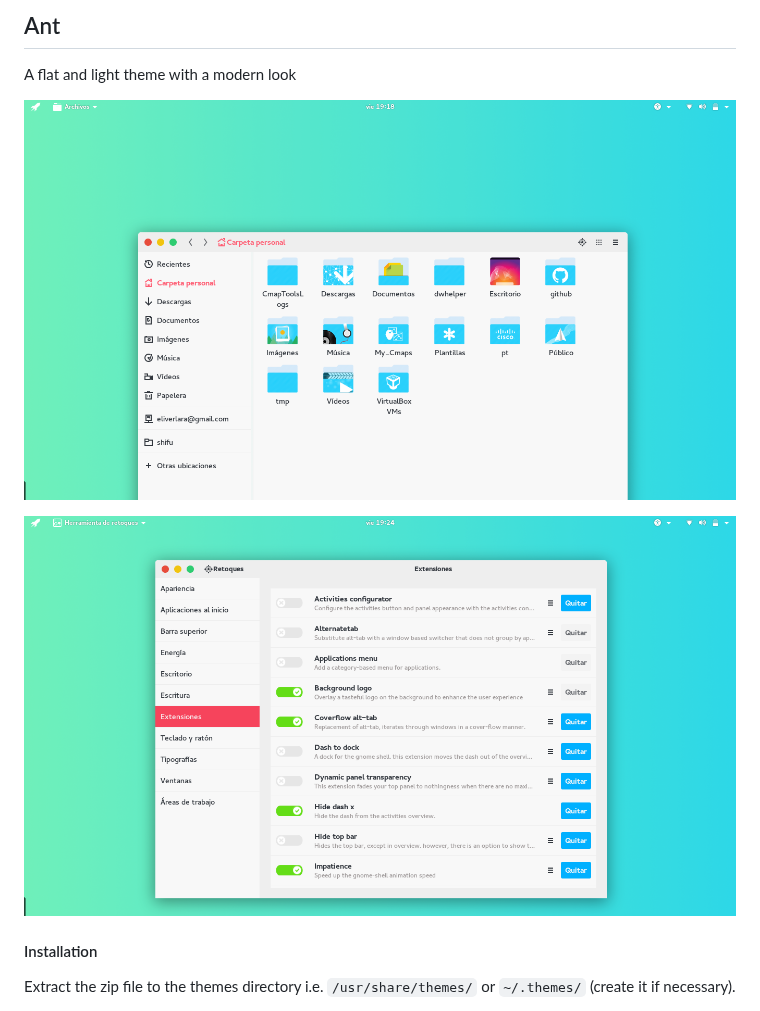
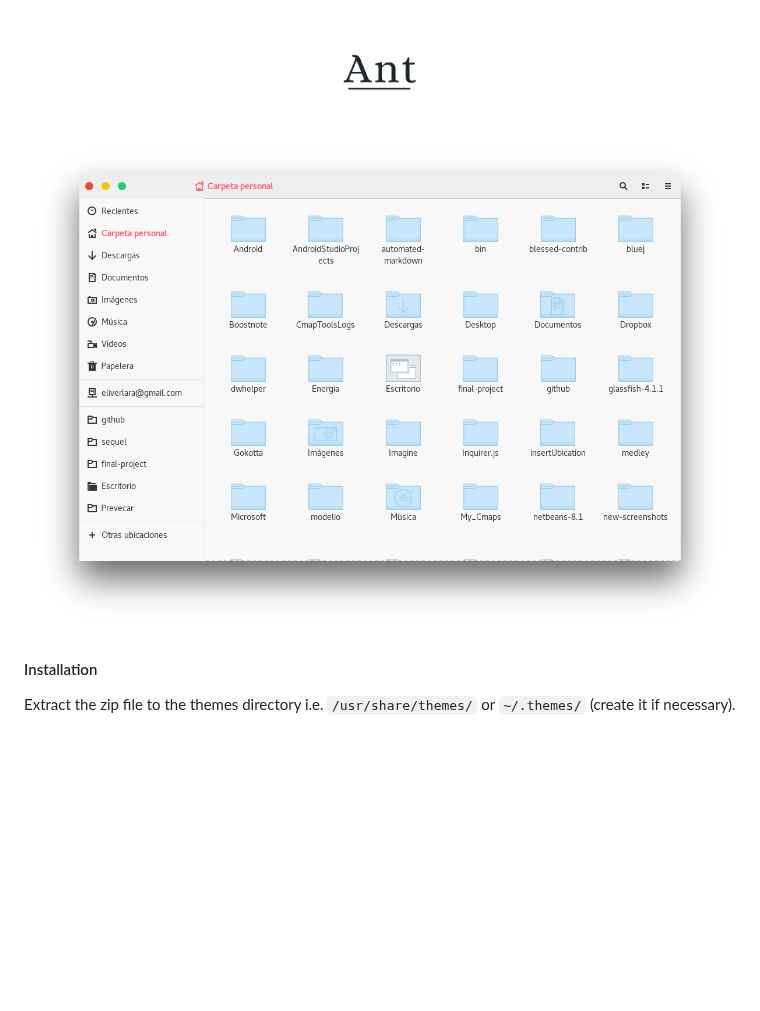
Before and after one commit to dracula/gtk, a Markdown page: README.md, the part around the change. GitHub-like rendering; pictures changed too: Art/logo.png (added), Art/screenshot.png (added), Screenshots/1.png (deleted); blank space fills up the shorter version.

Commit message:
Update readme to include logo

```diff
--- a/README.md
+++ b/README.md
@@ -1,9 +1,7 @@
-## Ant
-A flat and light theme with a modern look
 
-![](Screenshots/1.png)
+![](Art/logo.png)
 
-![](Screenshots/2.png)
+![](Art/screenshot.png)
 
 
 #### Installation
```
